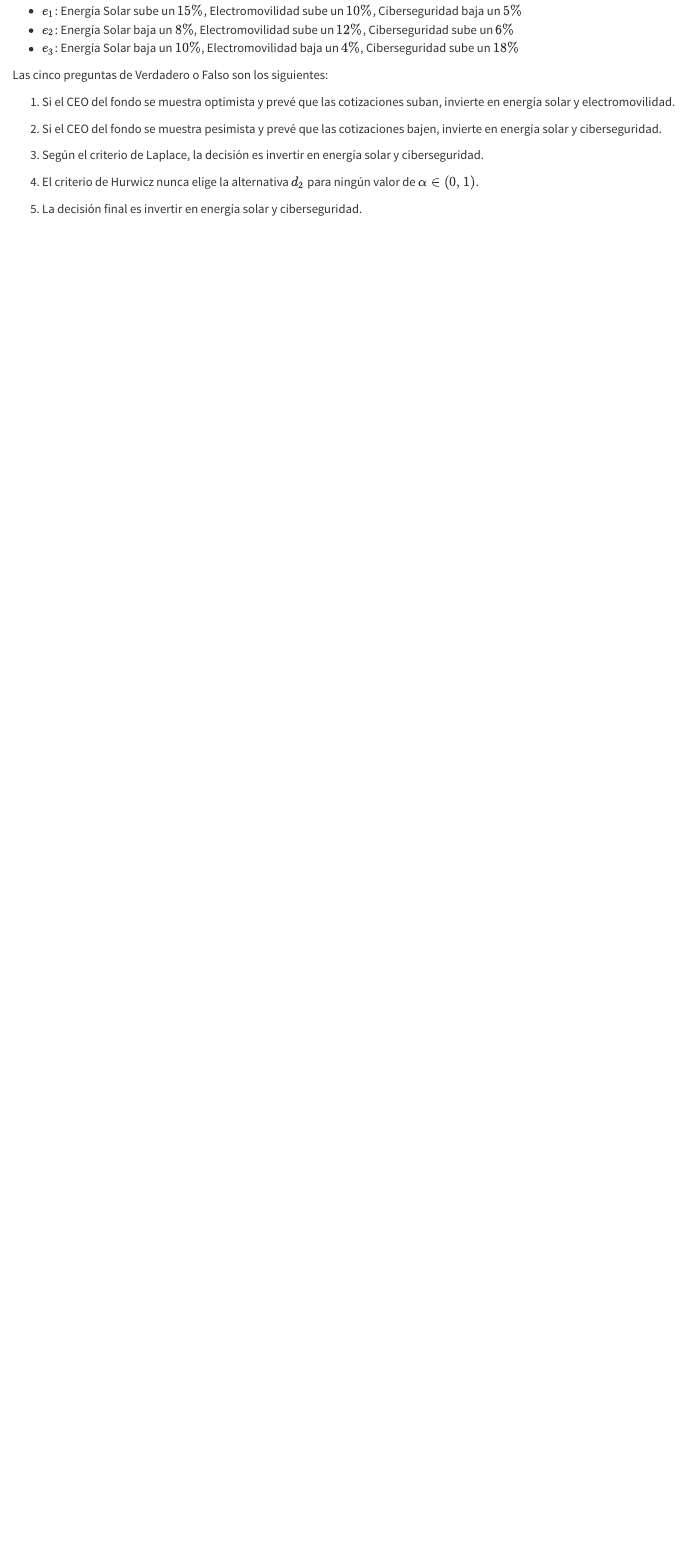
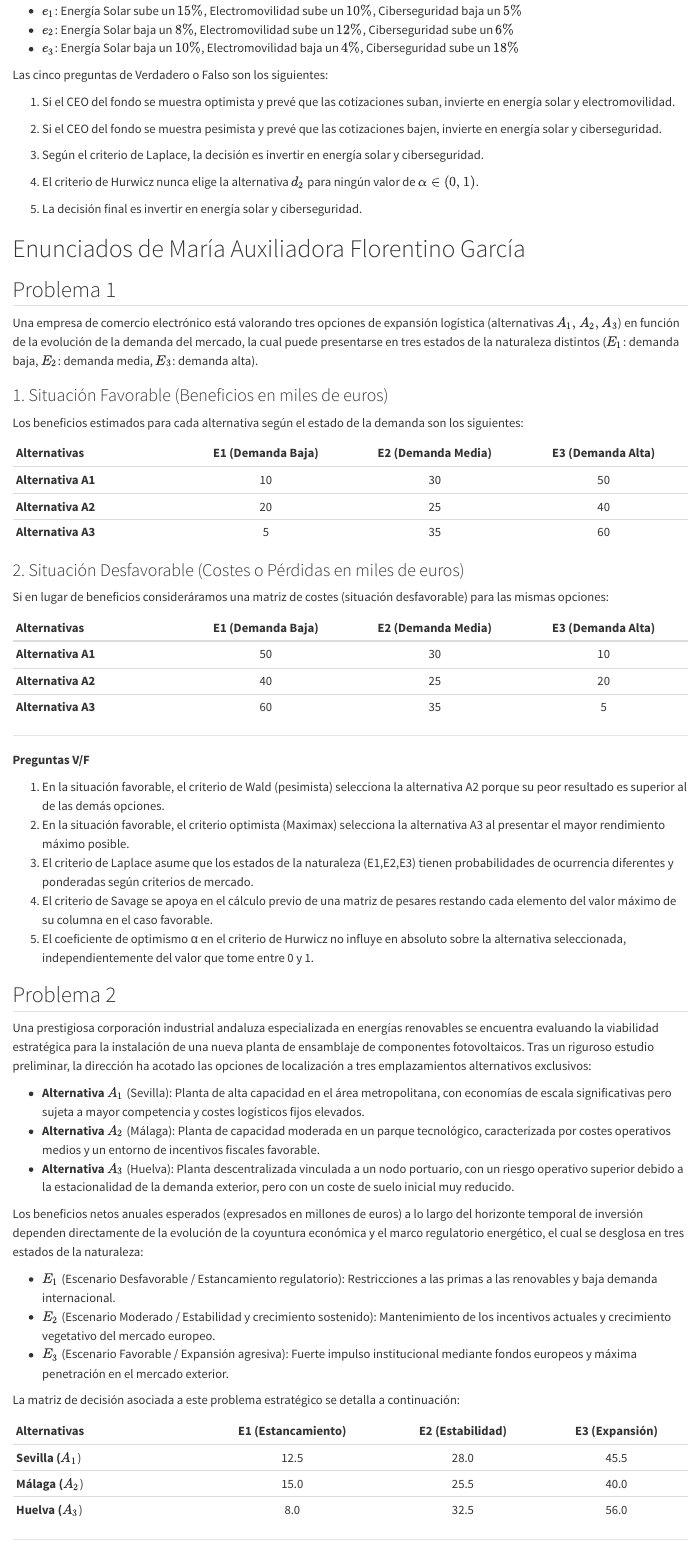
Before and after one commit to miguel-dsm/trabajo01grupotd2026, a Quarto document (enunciados.qmd): the page in a window 1100 px wide, from 2640 px down. Rendered offline with R 4.5, knitr and Pandoc in place of Quarto, with nearby package versions.

Commit message:
Añadido enunciados de María Auxiliadora

```diff
--- a/enunciados.qmd
+++ b/enunciados.qmd
@@ -121,3 +121,62 @@ Las cinco preguntas de Verdadero o Falso son los siguientes:
 4.  El criterio de Hurwicz nunca elige la alternativa $d_2$ para ningún valor de $\alpha\in(0,1)$.
 
 5.  La decisión final es invertir en energía solar y ciberseguridad.
+
+
+# Enunciados de María Auxiliadora Florentino García
+
+## Problema 1
+
+Una empresa de comercio electrónico está valorando tres opciones de expansión logística (alternativas $A_1, A_2, A_3$) en función de la evolución de la demanda del mercado, la cual puede presentarse en tres estados de la naturaleza distintos ($E_1$: demanda baja, $E_2$: demanda media, $E_3$: demanda alta).
+
+### 1. Situación Favorable (Beneficios en miles de euros)
+
+Los beneficios estimados para cada alternativa según el estado de la demanda son los siguientes:
+
+| Alternativas       | E1 (Demanda Baja) | E2 (Demanda Media) | E3 (Demanda Alta) |
+|:-----------------|:----------------:|:----------------:|:----------------:|
+| **Alternativa A1** |        10         |         30         |        50         |
+| **Alternativa A2** |        20         |         25         |        40         |
+| **Alternativa A3** |         5         |         35         |        60         |
+
+### 2. Situación Desfavorable (Costes o Pérdidas en miles de euros)
+
+Si en lugar de beneficios consideráramos una matriz de costes (situación desfavorable) para las mismas opciones:
+
+| Alternativas       | E1 (Demanda Baja) | E2 (Demanda Media) | E3 (Demanda Alta) |
+|:-----------------|:----------------:|:----------------:|:----------------:|
+| **Alternativa A1** |        50         |         30         |        10         |
+| **Alternativa A2** |        40         |         25         |        20         |
+| **Alternativa A3** |        60         |         35         |         5         |
+
+------------------------------------------------------------------------
+
+**Preguntas V/F**
+
+1.  En la situación favorable, el criterio de Wald (pesimista) selecciona la alternativa A2 porque su peor resultado es superior al de las demás opciones.
+2.  En la situación favorable, el criterio optimista (Maximax) selecciona la alternativa A3 al presentar el mayor rendimiento máximo posible.
+3.  El criterio de Laplace asume que los estados de la naturaleza (E1,E2,E3) tienen probabilidades de ocurrencia diferentes y ponderadas según criterios de mercado.
+4.  El criterio de Savage se apoya en el cálculo previo de una matriz de pesares restando cada elemento del valor máximo de su columna en el caso favorable.
+5.  El coeficiente de optimismo α en el criterio de Hurwicz no influye en absoluto sobre la alternativa seleccionada, independientemente del valor que tome entre 0 y 1.
+
+## Problema 2
+
+Una prestigiosa corporación industrial andaluza especializada en energías renovables se encuentra evaluando la viabilidad estratégica para la instalación de una nueva planta de ensamblaje de componentes fotovoltaicos. Tras un riguroso estudio preliminar, la dirección ha acotado las opciones de localización a tres emplazamientos alternativos exclusivos:
+
+- **Alternativa** $A_1$ (Sevilla): Planta de alta capacidad en el área metropolitana, con economías de escala significativas pero sujeta a mayor competencia y costes logísticos fijos elevados.
+- **Alternativa** $A_2$ (Málaga): Planta de capacidad moderada en un parque tecnológico, caracterizada por costes operativos medios y un entorno de incentivos fiscales favorable.
+- **Alternativa** $A_3$ (Huelva): Planta descentralizada vinculada a un nodo portuario, con un riesgo operativo superior debido a la estacionalidad de la demanda exterior, pero con un coste de suelo inicial muy reducido.
+
+Los beneficios netos anuales esperados (expresados en millones de euros) a lo largo del horizonte temporal de inversión dependen directamente de la evolución de la coyuntura económica y el marco regulatorio energético, el cual se desglosa en tres estados de la naturaleza:
+
+- $E_1$ (Escenario Desfavorable / Estancamiento regulatorio): Restricciones a las primas a las renovables y baja demanda internacional.
+- $E_2$ (Escenario Moderado / Estabilidad y crecimiento sostenido): Mantenimiento de los incentivos actuales y crecimiento vegetativo del mercado europeo.
+- $E_3$ (Escenario Favorable / Expansión agresiva): Fuerte impulso institucional mediante fondos europeos y máxima penetración en el mercado exterior.
+
+La matriz de decisión asociada a este problema estratégico se detalla a continuación:
+
+| Alternativas        | E1 (Estancamiento) | E2 (Estabilidad) | E3 (Expansión) |
+|:--------------------|:------------------:|:----------------:|:--------------:|
+| **Sevilla (**$A_1$) |        12.5        |       28.0       |      45.5      |
+| **Málaga (**$A_2$)  |        15.0        |       25.5       |      40.0      |
+| **Huelva (**$A_3$)  |        8.0         |       32.5       |      56.0      |
```
Also changed, not shown: enunciados.html, enunciados.pdf, enunciados.qmd (10 more changed lines).
